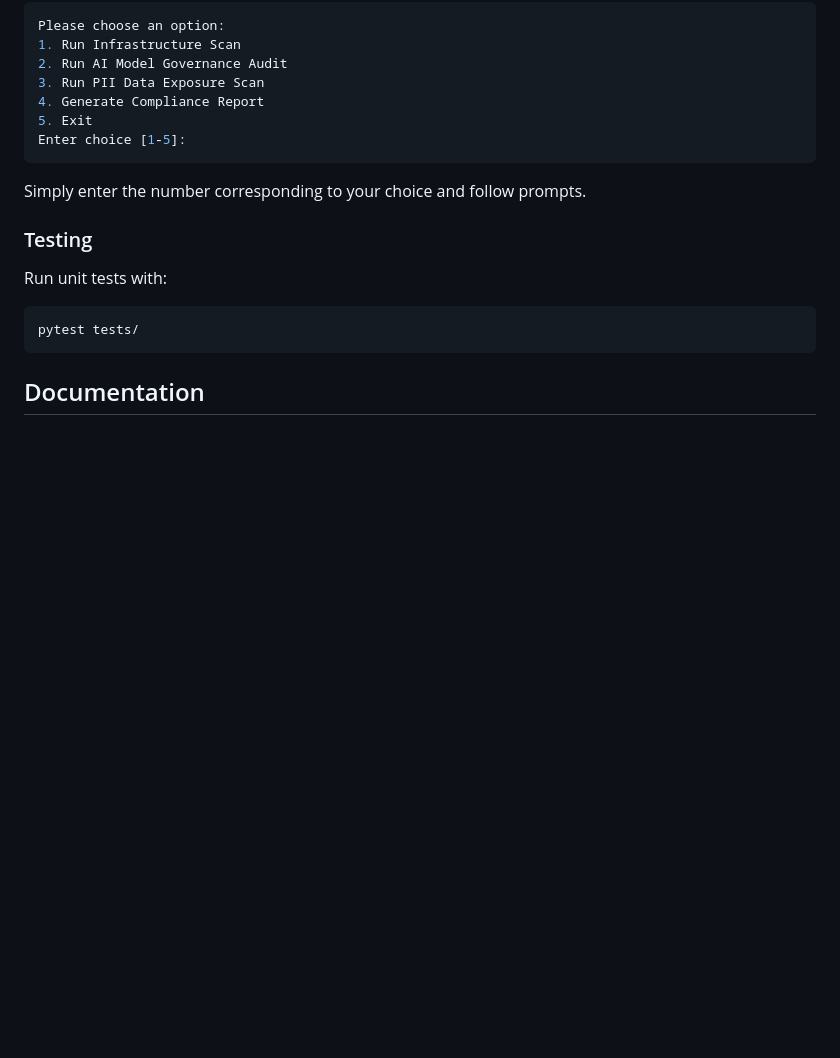
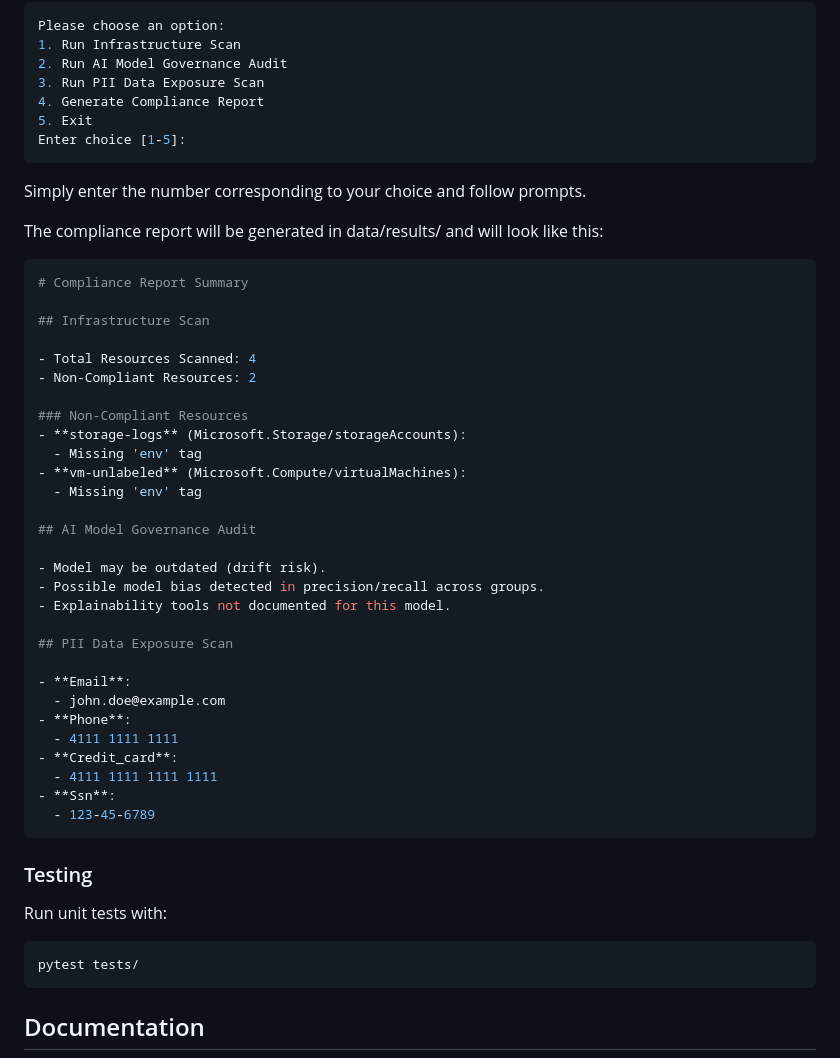
Before and after one commit to Mustafa3946/azure-ai-compliance-checker, a Markdown page: README.md, the part around the change. Rendered like a GitHub page; blank space fills up the shorter version.

Commit message:
Add example compliance report summary to README for clarity on output format

````diff
--- a/README.md
+++ b/README.md
@@ -117,6 +117,40 @@ Enter choice [1-5]:
 
 Simply enter the number corresponding to your choice and follow prompts.
 
+The compliance report will be generated in data/results/ and will look like this:
+```bash
+# Compliance Report Summary
+
+## Infrastructure Scan
+
+- Total Resources Scanned: 4
+- Non-Compliant Resources: 2
+
+### Non-Compliant Resources
+- **storage-logs** (Microsoft.Storage/storageAccounts):
+  - Missing 'env' tag
+- **vm-unlabeled** (Microsoft.Compute/virtualMachines):
+  - Missing 'env' tag
+
+## AI Model Governance Audit
+
+- Model may be outdated (drift risk).
+- Possible model bias detected in precision/recall across groups.
+- Explainability tools not documented for this model.
+
+## PII Data Exposure Scan
+
+- **Email**:
+  - john.doe@example.com
+- **Phone**:
+  - 4111 1111 1111
+- **Credit_card**:
+  - 4111 1111 1111 1111
+- **Ssn**:
+  - 123-45-6789
+```
+
+
 ### Testing
 Run unit tests with:
 ```bash
````
